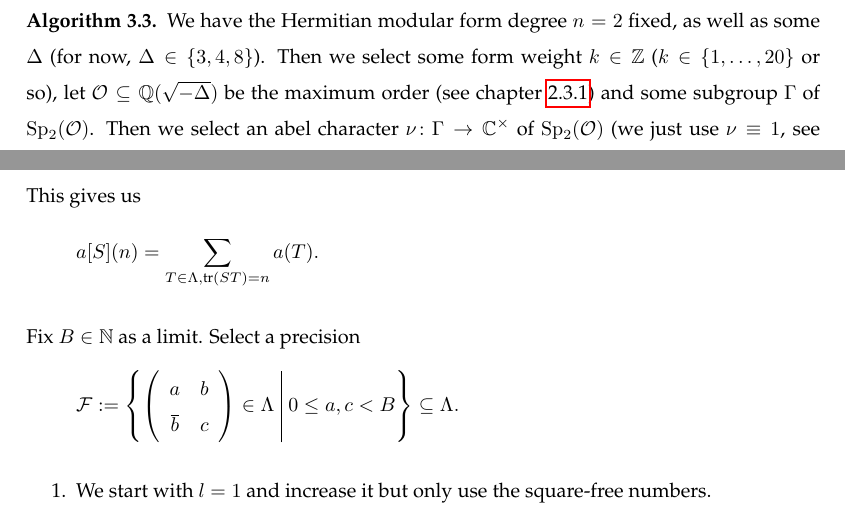
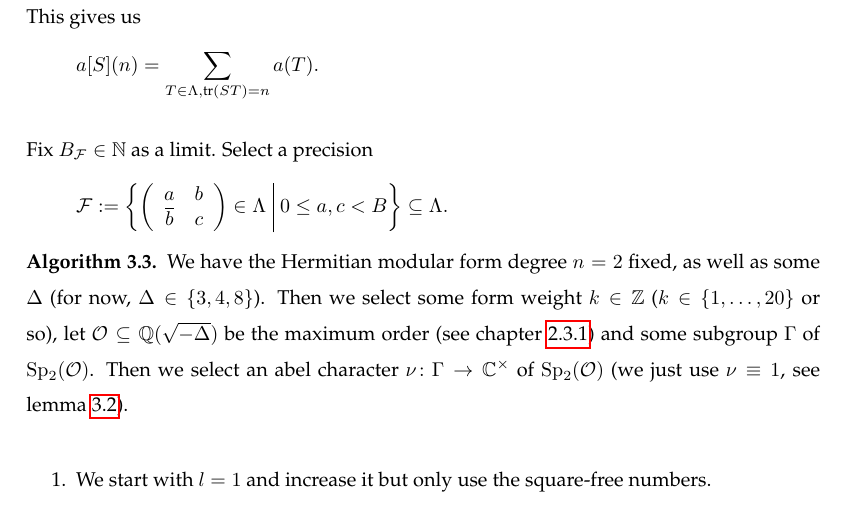
Before and after one commit to albertz/diplom-thesis-math, a LaTeX document (index.tex, which reads theory.tex): two parts of pages 13 and 14 of 19 before the commit and part of page 14 of 19 after it, the two joined at a grey line, cut so that both start at the same text. Compiled offline with pdfLaTeX.

Commit message:
more. restructure

```diff
--- a/theory.tex
+++ b/theory.tex
@@ -144,9 +141,12 @@ We use $a[S] \colon \N_0 \rightarrow \Q$ for the Fourier coefficients of $f[S]$,
 This gives us
 \[ a[S] (n) = \sum_{T \in \Lambda, \tr(S T) = n} a(T) . \]
 
-Fix $B \in \N$ as a limit. Select a precision
+Fix $B_\F \in \N$ as a limit. Select a precision
 \[ \F := \Set{\SimpleMatrix{a}{b}{\overline b}{c} \in \Lambda}{0 \le a , c < B} \subseteq \Lambda . \]
 % \Lambda sind die die Indizes der Fourier-Entwicklung einer Hermitischen Modulform.
+
+\begin{algo}
+We have the Hermitian modular form degree $n = 2$ fixed, as well as some $\Delta$ (for now, $\Delta \in \Set{3,4,8}$). Then we select some form weight $k \in \Z$ ($k \in \Set{1,\dots,20}$ or so), let $\curlO \subseteq \Q(\sqrt{-\Delta})$ be the maximum order (see chapter \ref{maxorder}) and some subgroup $\Gamma$ of $\Sp_2(\curlO)$. Then we select an abel character $\nu \colon \Gamma \rightarrow \C^\times$ of $\Sp_2(\curlO)$ (we just use $\nu \equiv 1$, see \cref{remark-nu}).
 
 \begin{enumerate}
 %or: http://www.latex-community.org/forum/viewtopic.php?f=4&t=2209
```
Also changed, not shown: theory.tex (3 more changed lines).
